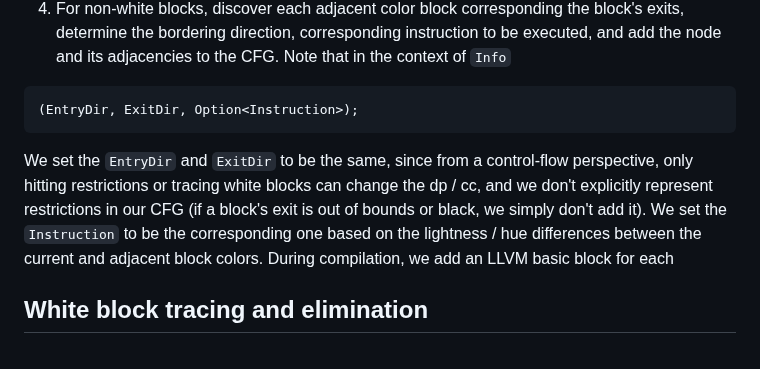
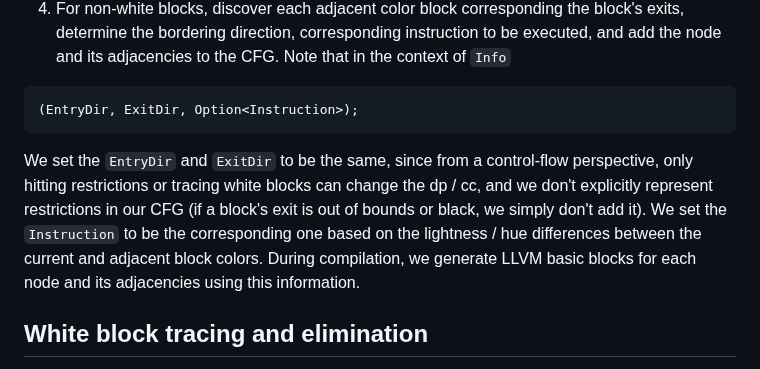
Before and after one commit to pwang00/pietcc, a Markdown page: Compiler.md, the part around the change. Rendered like a GitHub page.

````diff
--- a/Compiler.md
+++ b/Compiler.md
@@ -51,7 +51,7 @@ Generating a CFG for Piet can be done in the following steps:
 (EntryDir, ExitDir, Option<Instruction>);
 ```
 
-We set the `EntryDir` and `ExitDir` to be the same, since from a control-flow perspective, only hitting restrictions or tracing white blocks can change the dp / cc, and we don't explicitly represent restrictions in our CFG (if a block's exit is out of bounds or black, we simply don't add it).  We set the `Instruction` to be the corresponding one based on the lightness / hue differences between the current and adjacent block colors.  During compilation, we add an LLVM basic block for each
+We set the `EntryDir` and `ExitDir` to be the same, since from a control-flow perspective, only hitting restrictions or tracing white blocks can change the dp / cc, and we don't explicitly represent restrictions in our CFG (if a block's exit is out of bounds or black, we simply don't add it).  We set the `Instruction` to be the corresponding one based on the lightness / hue differences between the current and adjacent block colors.  During compilation, we generate LLVM basic blocks for each node and its adjacencies using this information.
 
 
 ## White block tracing and elimination
````
Also changed, not shown: README.md (+47 -5 lines), images/pietquest.png (added).
